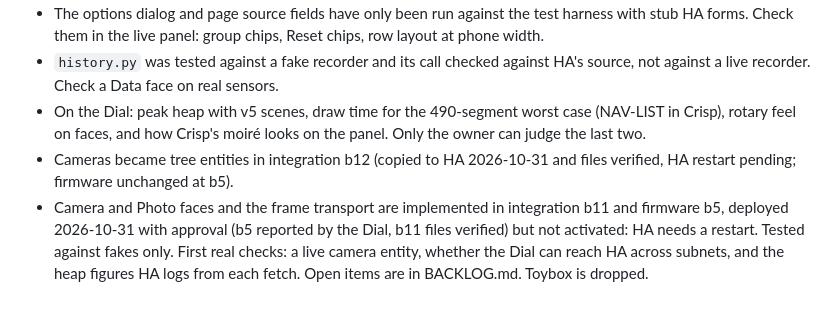
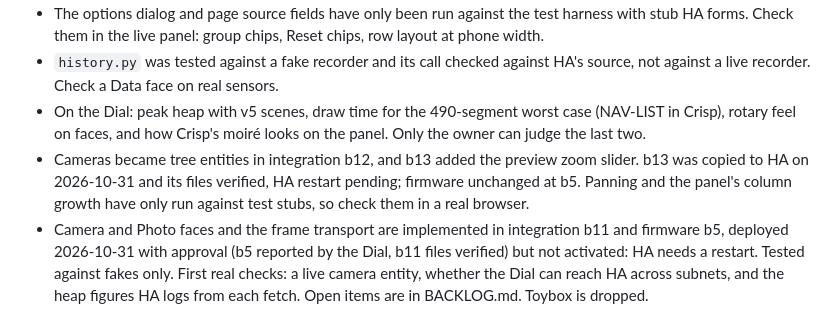
Before and after one commit to gazoodle/ha-dial, a Markdown page: HANDOVER.md, the part around the change. Drawn GitHub-style.

Commit message:
Record the b13 deployment in the handover
Co-Authored-By: Claude Opus 5.5 <noreply@anthropic.com>

```diff
--- a/HANDOVER.md
+++ b/HANDOVER.md
@@ -23,8 +23,9 @@ inspected contact sheets. The owner reviews sheets by phone; an approved sheet c
   against a live recorder. Check a Data face on real sensors.
 - On the Dial: peak heap with v5 scenes, draw time for the 490-segment worst case (NAV-LIST in Crisp),
   rotary feel on faces, and how Crisp's moiré looks on the panel. Only the owner can judge the last two.
-- Cameras became tree entities in integration b12 (copied to HA 2026-10-31 and files verified, HA
-  restart pending; firmware unchanged at b5).
+- Cameras became tree entities in integration b12, and b13 added the preview zoom slider. b13 was copied
+  to HA on 2026-10-31 and its files verified, HA restart pending; firmware unchanged at b5. Panning and
+  the panel's column growth have only run against test stubs, so check them in a real browser.
 - Camera and Photo faces and the frame transport are implemented in integration b11 and firmware b5,
   deployed 2026-10-31 with approval (b5 reported by the Dial, b11 files verified) but not activated:
   HA needs a restart. Tested against fakes only. First real checks: a live camera entity,
```
